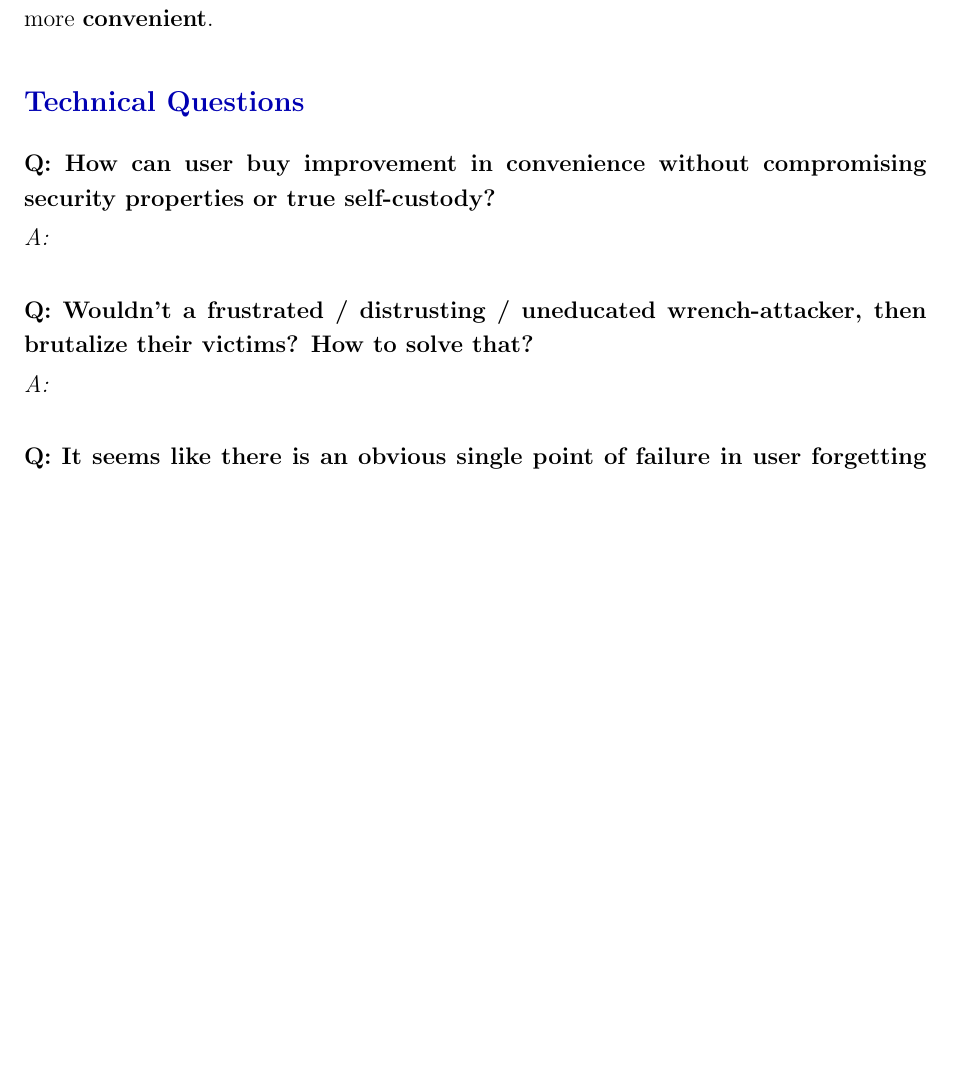
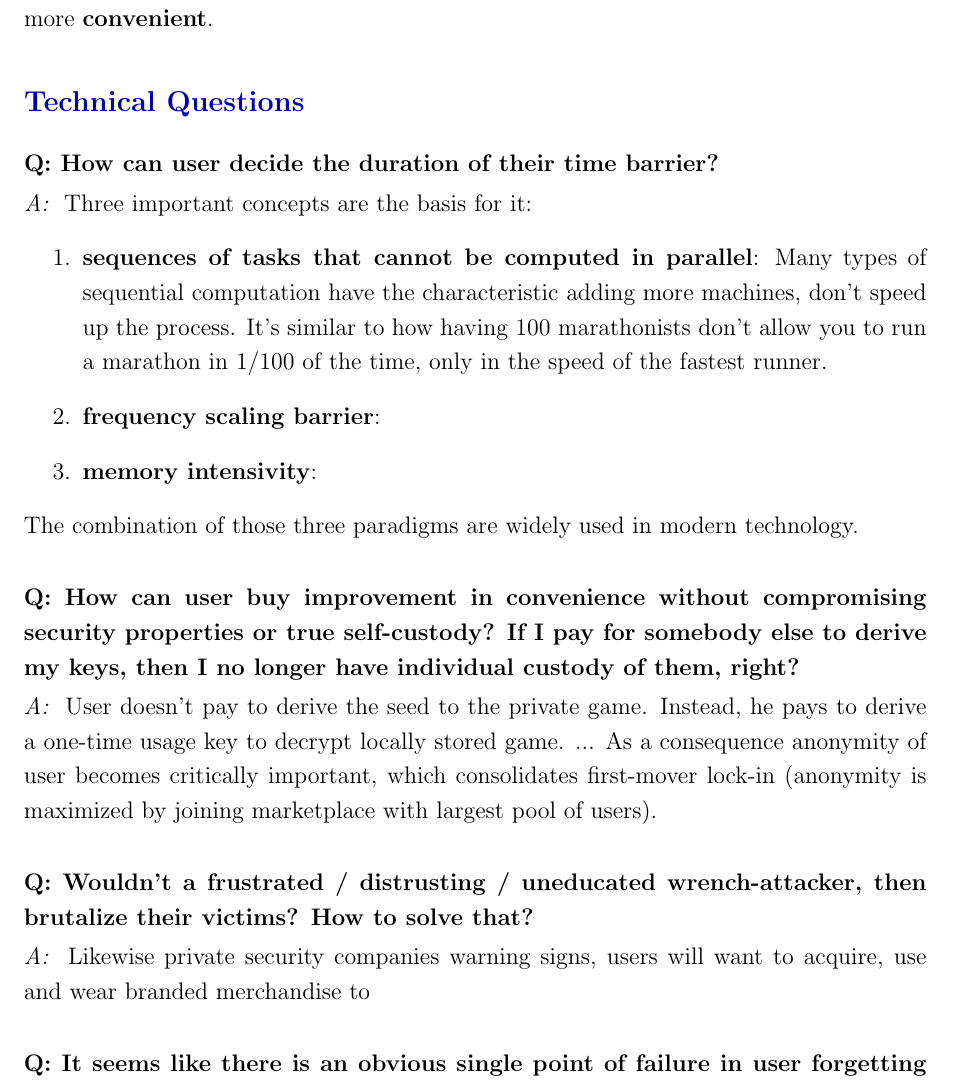
Before and after one commit to T3-InfoSec/faq, a LaTeX document (faq.tex): part of page 3 of 4, cut so that both start at the same text, the shorter picture padded with empty space. Compiled offline with pdfLaTeX.

Commit message:
Answered more questions

```diff
--- a/faq.tex
+++ b/faq.tex
@@ -27,6 +27,13 @@
   linkcolor=blue!70!black
 }
 
+\newcommand{\obsegg}{https://www.linkedin.com/posts/lugano-plan-b_luganoplanb-bitcoin-activity-7167881837728493568-LEZk/}
+\newcommand{\theproblem}{https://x.com/search?q=jameson\%20lopp\%20wrench\%20attack&src=typed_query&f=live}
+\newcommand{\nocurrentsolution}{https://www.youtube.com/watch?v=MsfR6ZIkzPs&t=2734s}
+\newcommand{\kba}{https://en.wikipedia.org/wiki/Knowledge-based_authentication}
+\newcommand{\kprinciple}{https://en.wikipedia.org/wiki/Kerckhoffs's_principle}
+\newcommand{\privsecplaque}{https://duckduckgo.com/?q=prosegur+verisure+\%22warning+sign\%22+facade\&iar=images\&t=brave\&iaf=type\%3Aphoto}
+
 \begin{document}
 
 \begin{center}
@@ -67,10 +74,24 @@ Client does \textbf{not} pay for \sout{custody} in any definition. In one senten
 
 \section{Technical Questions}
 
-\begin{question}{How can user buy improvement in convenience without compromising security properties or true self-custody?}
+\begin{question}{How can user decide the duration of their time barrier?}
+Three important concepts are the basis for it:
+\begin{enumerate}
+ \item \textbf{sequences of tasks that cannot be computed in parallel}: Many types of sequential computation have the characteristic adding more machines, don't speed up the process. It's similar to how having 100 marathonists don't allow you to run a marathon in $1/100$ of the time, only in the speed of the fastest runner.
+ \item \textbf{frequency scaling barrier}:
+ \item \textbf{memory intensivity}:
+\end{enumerate}
+The combination of those three paradigms are widely used in modern technology.
+\end{question}
+
+\begin{question}{How can user buy improvement in convenience without compromising security properties or true self-custody? If I pay for somebody else to derive my keys, then I no longer have individual custody of them, right?}
+User doesn't pay to derive the seed to the private game. Instead, he pays to derive a one-time usage key to decrypt locally stored game.
+...
+As a consequence anonymity of user becomes critically important, which consolidates first-mover lock-in (anonymity is maximized by joining marketplace with largest pool of users).
 \end{question}
 
 \begin{question}{Wouldn't a frustrated / distrusting / uneducated wrench-attacker, then brutalize their victims? How to solve that?}
+Likewise \href{}{private security companies warning signs}, users will want to acquire, use and wear branded merchandise to
 \end{question}
 
 \begin{question}{It seems like there is an obvious single point of failure in user forgetting either inputs to their setup. How to fix it?}
```
Also changed, not shown: faq.pdf, faq.tex (6 more changed lines).
